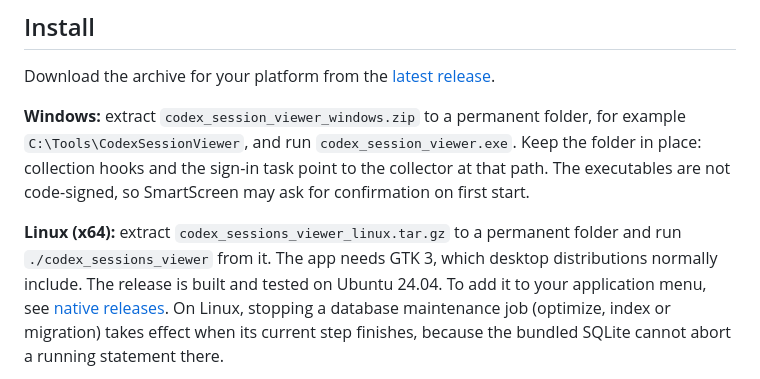
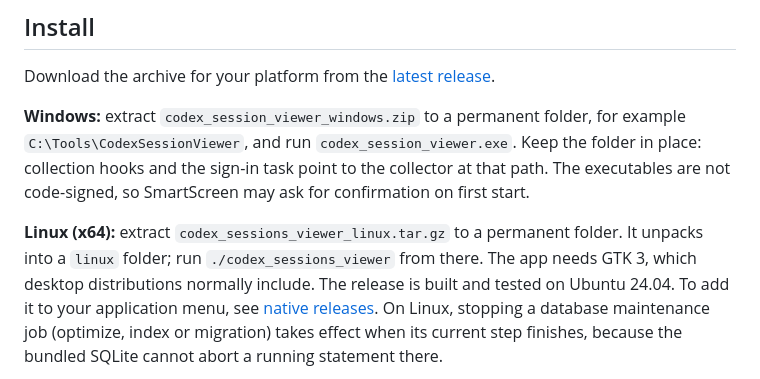
Before and after one commit to MaxLogic/codex-sessions-viewer, a Markdown page: README.md, the part around the change. GitHub-like rendering.

Commit message:
docs: name the folder the Linux archive unpacks into
Co-Authored-By: Claude Opus 5.5 <noreply@anthropic.com>

```diff
--- a/README.md
+++ b/README.md
@@ -44,7 +44,8 @@ collector at that path. The executables are not code-signed, so SmartScreen may
 ask for confirmation on first start.
 
 **Linux (x64):** extract `codex_sessions_viewer_linux.tar.gz` to a permanent
-folder and run `./codex_sessions_viewer` from it. The app needs GTK 3, which
+folder. It unpacks into a `linux` folder; run `./codex_sessions_viewer` from
+there. The app needs GTK 3, which
 desktop distributions normally include. The release is built and tested on
 Ubuntu 24.04. To add it to your application menu, see
 [native releases](docs/release-validation.md#native-macos-and-linux-releases).
```
